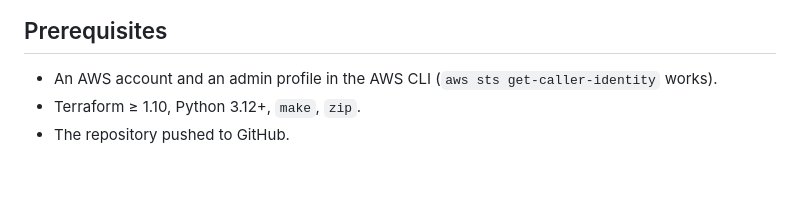
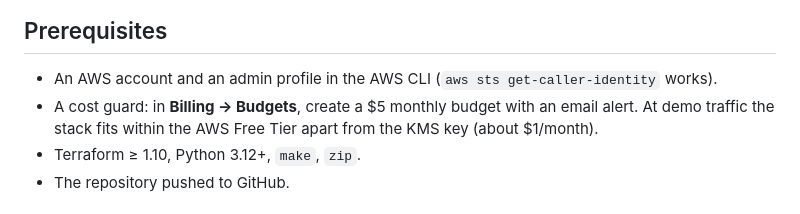
Before and after one commit to AaronVerdine/CTIA_AggTool, a Markdown page: docs/DEPLOYMENT.md, the part around the change. GitHub-like rendering; blank space fills up the shorter version.

Commit message:
Docs: add budget alert step to deployment guide
Co-Authored-By: Claude Opus 5.5 (1M context) <noreply@anthropic.com>
Claude-Session: https://claude.ai/code/session_015CfTV6vss6yuMGykfXRNQb

```diff
--- a/docs/DEPLOYMENT.md
+++ b/docs/DEPLOYMENT.md
@@ -6,6 +6,8 @@ then **continuous deployment** from GitHub Actions on every push to `main`.
 ## Prerequisites
 
 - An AWS account and an admin profile in the AWS CLI (`aws sts get-caller-identity` works).
+- A cost guard: in **Billing → Budgets**, create a $5 monthly budget with an email alert. At demo
+  traffic the stack fits within the AWS Free Tier apart from the KMS key (about $1/month).
 - Terraform ≥ 1.10, Python 3.12+, `make`, `zip`.
 - The repository pushed to GitHub.
 
```
